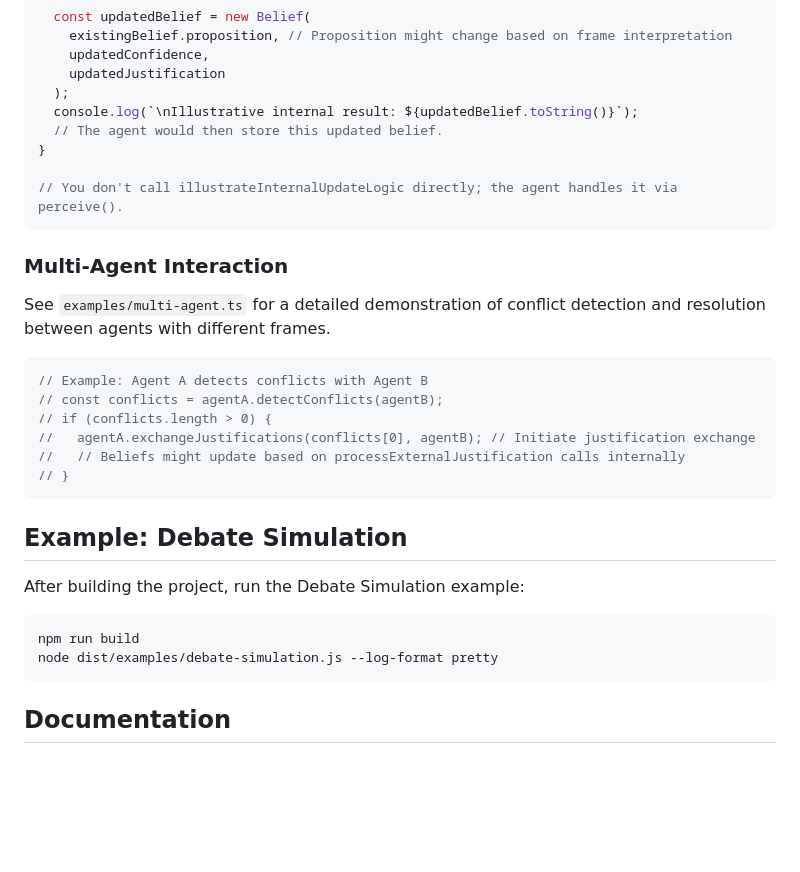
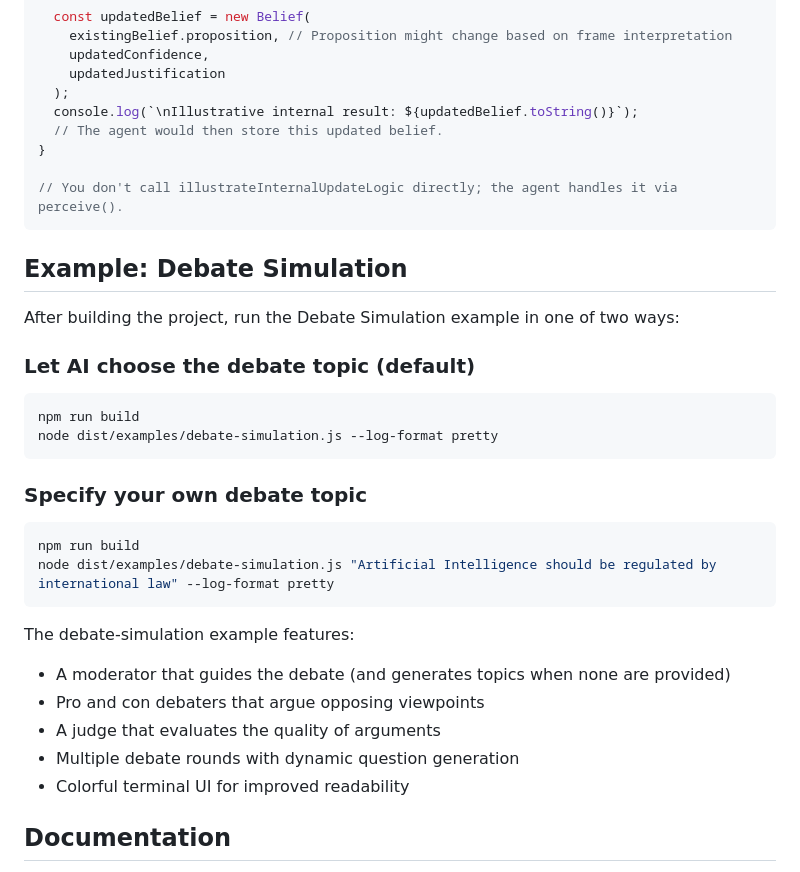
Before and after one commit to jroell/agentic-epistemology-framework, a Markdown page: README.md, the part around the change. Drawn GitHub-style; blank space fills up the shorter version.

````diff
--- a/README.md
+++ b/README.md
@@ -208,27 +208,28 @@ async function illustrateInternalUpdateLogic(existingBelief: Belief, newElement:
 // You don't call illustrateInternalUpdateLogic directly; the agent handles it via perceive().
 ```
 
-### Multi-Agent Interaction
-
-See `examples/multi-agent.ts` for a detailed demonstration of conflict detection and resolution between agents with different frames.
-
-```typescript
-// Example: Agent A detects conflicts with Agent B
-// const conflicts = agentA.detectConflicts(agentB);
-// if (conflicts.length > 0) {
-//   agentA.exchangeJustifications(conflicts[0], agentB); // Initiate justification exchange
-//   // Beliefs might update based on processExternalJustification calls internally
-// }
-```
-
 ## Example: Debate Simulation
 
-After building the project, run the Debate Simulation example:
+After building the project, run the Debate Simulation example in one of two ways:
 
+### Let AI choose the debate topic (default)
 ```bash
 npm run build
 node dist/examples/debate-simulation.js --log-format pretty
 ```
+
+### Specify your own debate topic
+```bash
+npm run build
+node dist/examples/debate-simulation.js "Artificial Intelligence should be regulated by international law" --log-format pretty
+```
+
+The debate-simulation example features:
+- A moderator that guides the debate (and generates topics when none are provided)
+- Pro and con debaters that argue opposing viewpoints
+- A judge that evaluates the quality of arguments
+- Multiple debate rounds with dynamic question generation
+- Colorful terminal UI for improved readability
 
 ## Documentation
 
````
